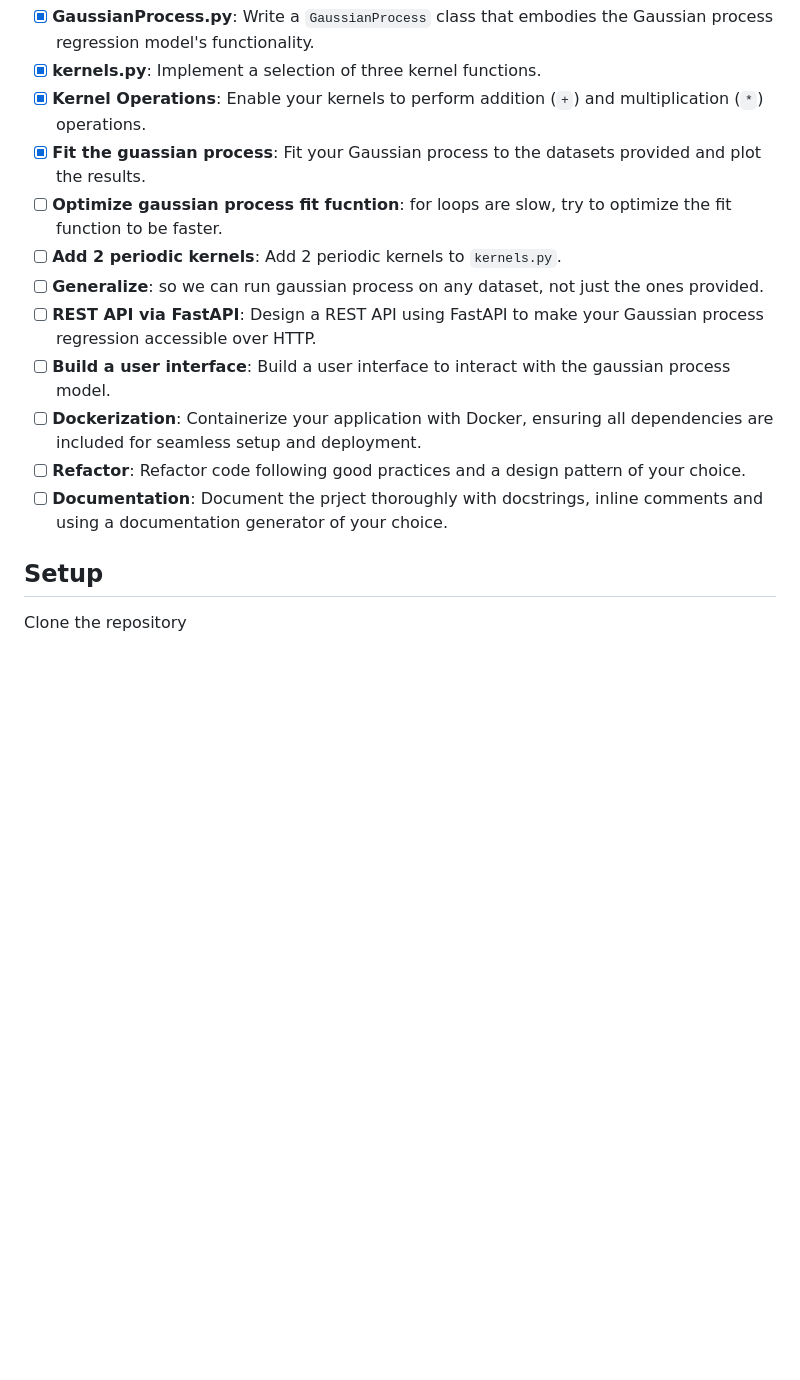
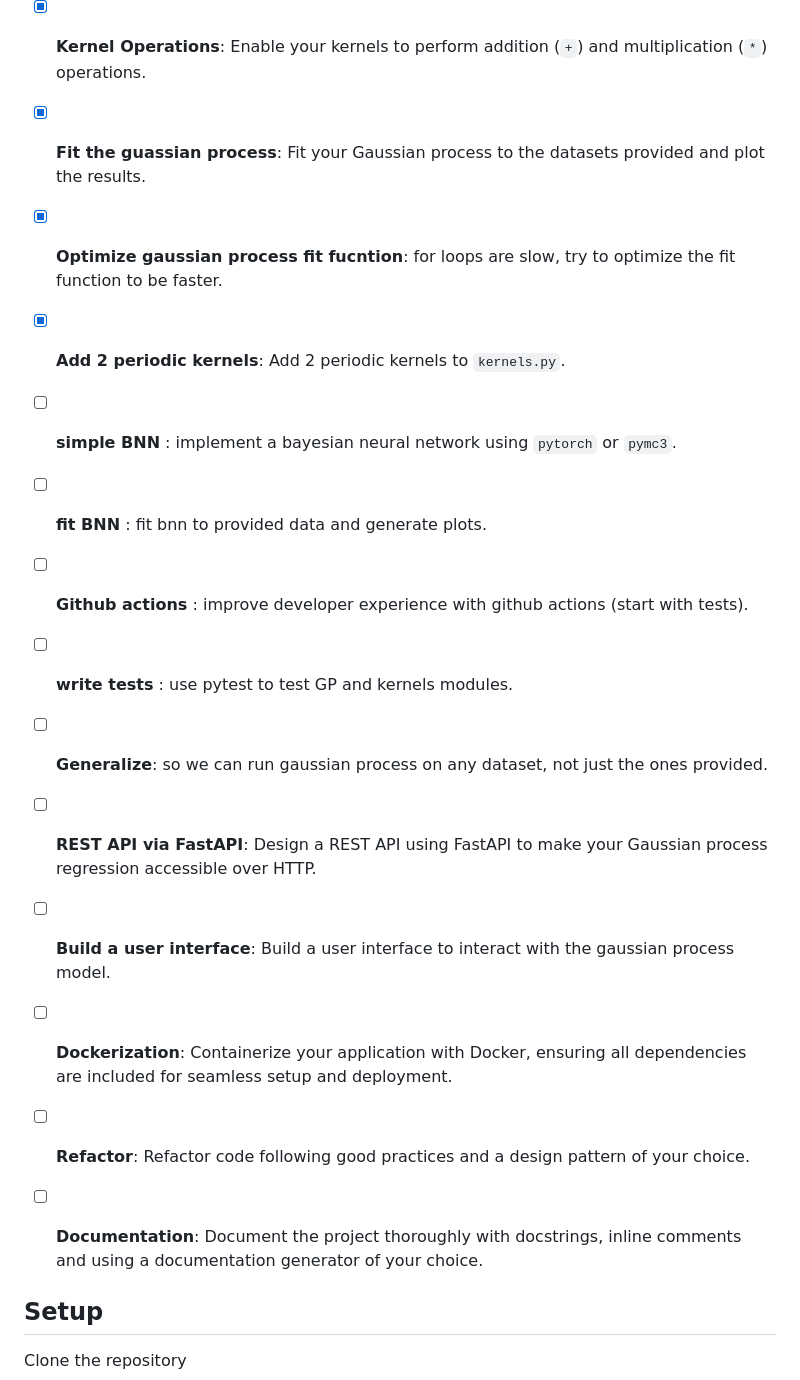
Before and after one commit to SEKKOUR-yasmine/Hiring-AI-engineer, a Markdown page: README.md, the part around the change. Drawn GitHub-style; blank space fills up the shorter version.

```diff
--- a/README.md
+++ b/README.md
@@ -21,14 +21,21 @@ Both students looking for an internship at BIGmama and professionals looking for
 - [x] **kernels.py**: Implement a selection of three kernel functions.
 - [x] **Kernel Operations**: Enable your kernels to perform addition (`+`) and multiplication (`*`) operations.
 - [x] **Fit the guassian process**: Fit your Gaussian process to the datasets provided and plot the results.
-- [ ] **Optimize gaussian process fit fucntion**: for loops are slow, try to optimize the fit function to be faster.
-- [ ] **Add 2 periodic kernels**: Add 2 periodic kernels to `kernels.py`.
+- [x] **Optimize gaussian process fit fucntion**: for loops are slow, try to optimize the fit function to be faster.
+- [x] **Add 2 periodic kernels**: Add 2 periodic kernels to `kernels.py`.
+
+- [ ] **simple BNN** : implement a bayesian neural network using `pytorch` or `pymc3`.
+- [ ] **fit BNN** : fit bnn to provided data and generate plots.
+
+- [ ] **Github actions** : improve developer experience with github actions (start with tests).
+- [ ] **write tests** : use pytest to test GP and kernels modules.
+
 - [ ] **Generalize**: so we can run gaussian process on any dataset, not just the ones provided.
 - [ ] **REST API via FastAPI**: Design a REST API using FastAPI to make your Gaussian process regression accessible over HTTP.
 - [ ] **Build a user interface**: Build a user interface to interact with the gaussian process model.
 - [ ] **Dockerization**: Containerize your application with Docker, ensuring all dependencies are included for seamless setup and deployment.
 - [ ] **Refactor**: Refactor code following good practices and a design pattern of your choice.
-- [ ] **Documentation**: Document the prject thoroughly with docstrings, inline comments and using a documentation generator of your choice.
+- [ ] **Documentation**: Document the project thoroughly with docstrings, inline comments and using a documentation generator of your choice.
 
 ## Setup
 
```
